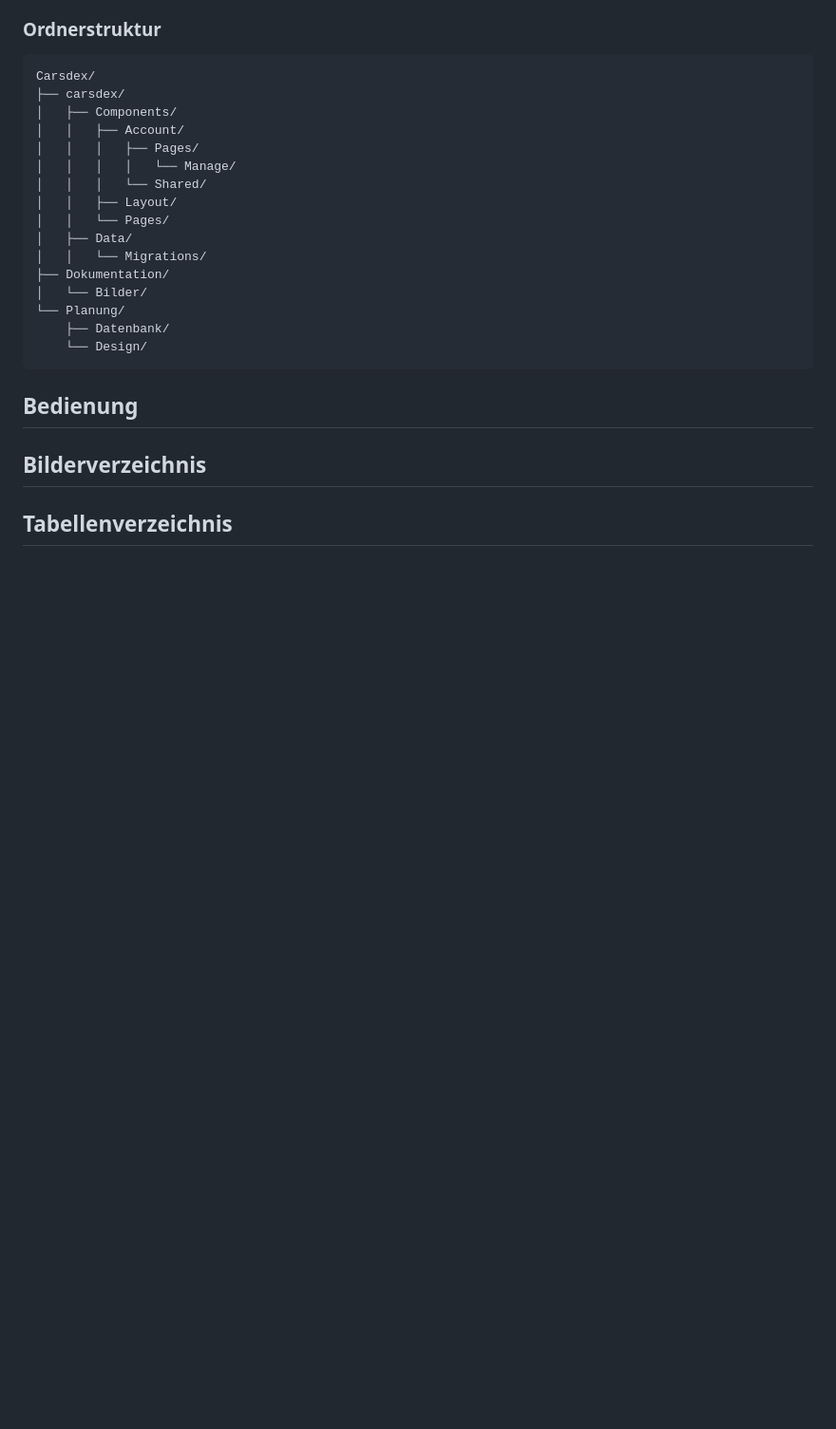
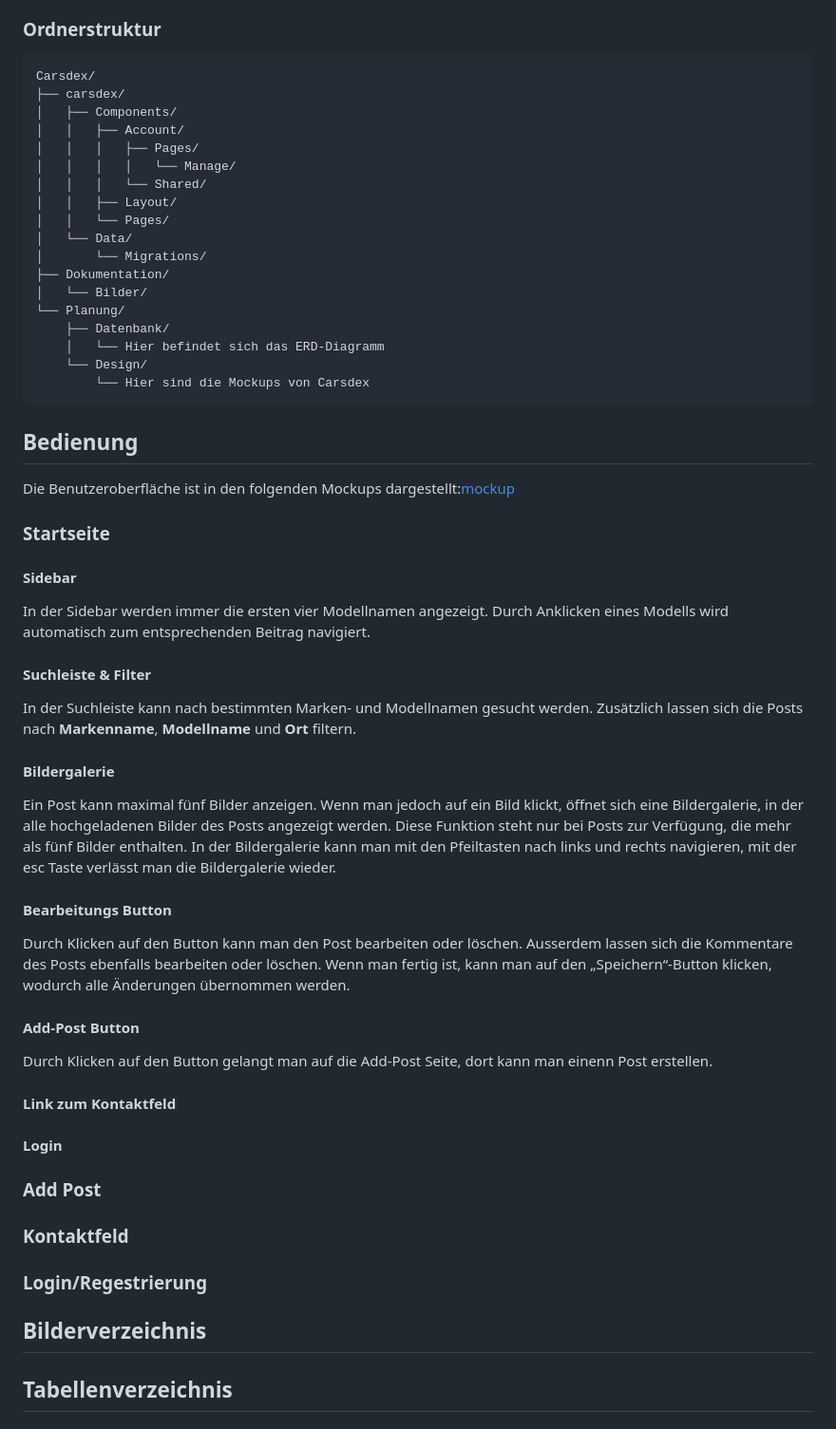
Before and after one commit to davidP1278/Carsdex, a Markdown page: Dokumentation/Betriebshandbuch.md, the part around one of its changes. Shown at 95% size. Rendered like a GitHub page; blank space fills up the shorter version.

Commit message:
angefangen die bedienung zu schreiben

````diff
--- a/Dokumentation/Betriebshandbuch.md
+++ b/Dokumentation/Betriebshandbuch.md
@@ -90,15 +101,42 @@ Carsdex/
 │   │   │   └── Shared/
 │   │   ├── Layout/
 │   │   └── Pages/
-│   ├── Data/
-│   │   └── Migrations/
+│   └── Data/
+│       └── Migrations/
 ├── Dokumentation/
 │   └── Bilder/
 └── Planung/
     ├── Datenbank/
+    │   └── Hier befindet sich das ERD-Diagramm
     └── Design/
+        └── Hier sind die Mockups von Carsdex
 ```
+
 ## Bedienung
+Die Benutzeroberfläche ist in den folgenden Mockups dargestellt:[mockup](../Planung/Design/mockups_figma.md)
+
+### Startseite
+#### Sidebar
+In der Sidebar werden immer die ersten vier Modellnamen angezeigt. Durch Anklicken eines Modells wird automatisch zum entsprechenden Beitrag navigiert.
+
+#### Suchleiste & Filter
+In der Suchleiste kann nach bestimmten Marken- und Modellnamen gesucht werden. Zusätzlich lassen sich die Posts nach **Markenname**, **Modellname** und **Ort** filtern.
+
+#### Bildergalerie
+Ein Post kann maximal fünf Bilder anzeigen. Wenn man jedoch auf ein Bild klickt, öffnet sich eine Bildergalerie, in der alle hochgeladenen Bilder des Posts angezeigt werden. Diese Funktion steht nur bei Posts zur Verfügung, die mehr als fünf Bilder enthalten. In der Bildergalerie kann man mit den Pfeiltasten nach links und rechts navigieren, mit der esc Taste verlässt man die Bildergalerie wieder.
+
+#### Bearbeitungs Button
+Durch Klicken auf den Button kann man den Post bearbeiten oder löschen. Ausserdem lassen sich die Kommentare des Posts ebenfalls bearbeiten oder löschen. Wenn man fertig ist, kann man auf den „Speichern“-Button klicken, wodurch alle Änderungen übernommen werden.
+
+#### Add-Post Button
+Durch Klicken auf den Button gelangt man auf die Add-Post Seite, dort kann man einenn Post erstellen.
+
+#### Link zum Kontaktfeld
+#### Login
+### Add Post
+### Kontaktfeld
+### Login/Regestrierung
+
 ## Bilderverzeichnis
 ## Tabellenverzeichnis
 ## Glossar
````
Also changed, not shown: other parts of Dokumentation/Betriebshandbuch.md (+11 -0 lines).
